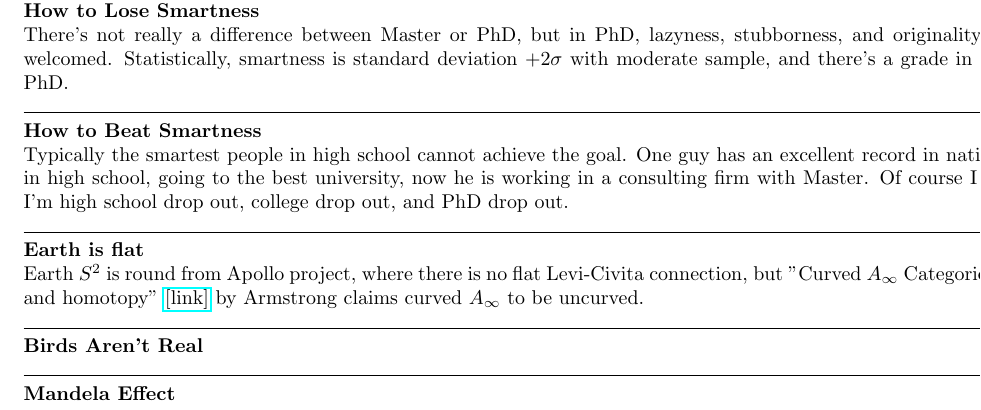
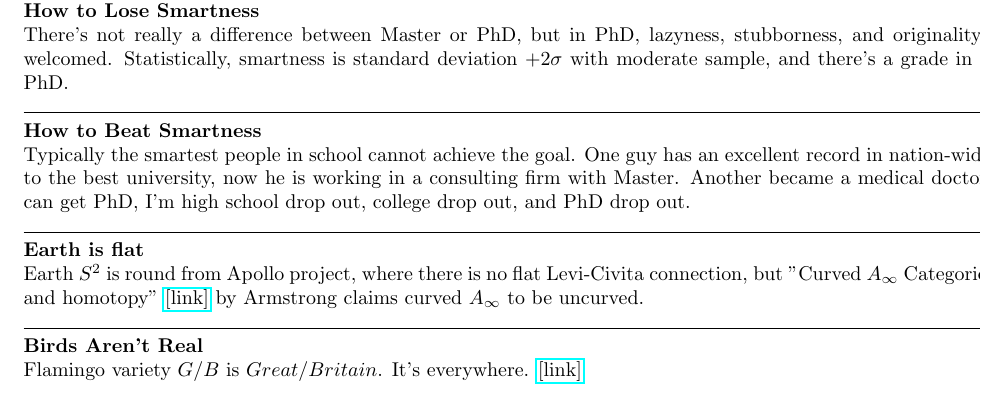
Before and after one commit to kojisunami/kojisunami.github.io, a LaTeX document (essay.tex): part of the page, cut so that both start at the same text. Compiled offline with pdfLaTeX.

Commit message:
uploading

```diff
--- a/essay.tex
+++ b/essay.tex
@@ -54,9 +54,9 @@ Statistically, smartness is standard deviation $+2\sigma$ with moderate sample,
 \textbf{How to Beat Smartness}
 
 \noindent
-Typically the smartest people in high school cannot achieve the goal.
-One guy has an excellent record in nation-wide exam in high school, going to the best university,
-now he is working in a consulting firm with Master.
+Typically the smartest people in school cannot achieve the goal.
+One guy has an excellent record in nation-wide exam, going to the best university,
+now he is working in a consulting firm with Master. Another became a medical doctor.
 Of course I can get PhD, I'm high school drop out, college drop out, and PhD drop out.
 
 
@@ -72,19 +72,14 @@ but "Curved $A_\infty$ Categories: adjunction and homotopy"
 \href{https://arxiv.org/pdf/1506.03711}{[link]} by Armstrong claims curved $A_\infty$ to be uncurved.
 
 
-
 \noindent\rule{\textwidth}{0.4pt}
 
 \noindent
 \textbf{Birds Aren't Real}
 
-
-
-\noindent\rule{\textwidth}{0.4pt}
-
 \noindent
-\textbf{Mandela Effect}
-
+Flamingo variety $G/B$ is $Great/Britain$. It's everywhere.
+\href{https://people.math.harvard.edu/~mpopa/papers/paris.pdf}{[link]}
 
 
 \end{document}
```
Also changed, not shown: 1 other file.
